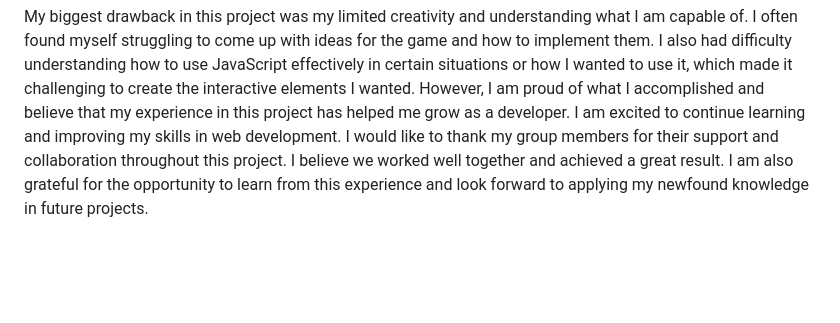
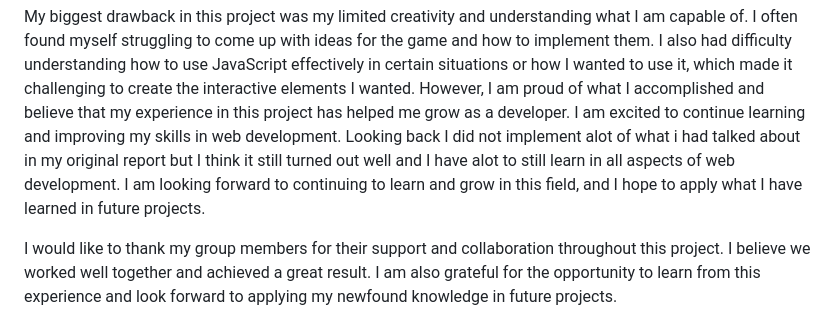
Before and after one commit to IWantSome314/Web-Technologies, a Markdown page: Assesment/Report2.md, the part around the change. Rendered like a GitHub page; blank space fills up the shorter version.

Commit message:
Finished Report2

```diff
--- a/Assesment/Report2.md
+++ b/Assesment/Report2.md
@@ -17,4 +17,6 @@ Overall, I enjoyed learning various aspects of web development, especially JavaS
 For the riddle, I would have liked to make it more interactive, such as requiring users to click on something to enter their answer, similar to how Dylan implemented his password puzzle. His approach was very creative and well-executed. If I had more knowledge of web development, I would have implemented a similar feature for my riddle question. In my first report, I mentioned wanting to create an interactive element, such as a newspaper where users could click on articles to find information that would help them solve the riddle. This remains an idea I would like to explore in the future. I also wanted to add a timer to the game, but I ran out of time. I believe this would have added an extra layer of challenge and excitement for users.
 
 My biggest drawback in this project was my limited creativity and understanding what I am capable of. I often found myself struggling to come up with ideas for the game and how to implement them. I also had difficulty understanding how to use JavaScript effectively in certain situations or how I wanted to use it, which made it challenging to create the interactive elements I wanted. However, I am proud of what I accomplished and believe that my experience in this project has helped me grow as a developer. I am excited to continue learning and improving my skills in web development.
+Looking back I did not implement alot of what i had talked about in my original report but I think it still turned out well and I have alot to still learn in all aspects of web development. I am looking forward to continuing to learn and grow in this field, and I hope to apply what I have learned in future projects.
+
 I would like to thank my group members for their support and collaboration throughout this project. I believe we worked well together and achieved a great result. I am also grateful for the opportunity to learn from this experience and look forward to applying my newfound knowledge in future projects.
```
